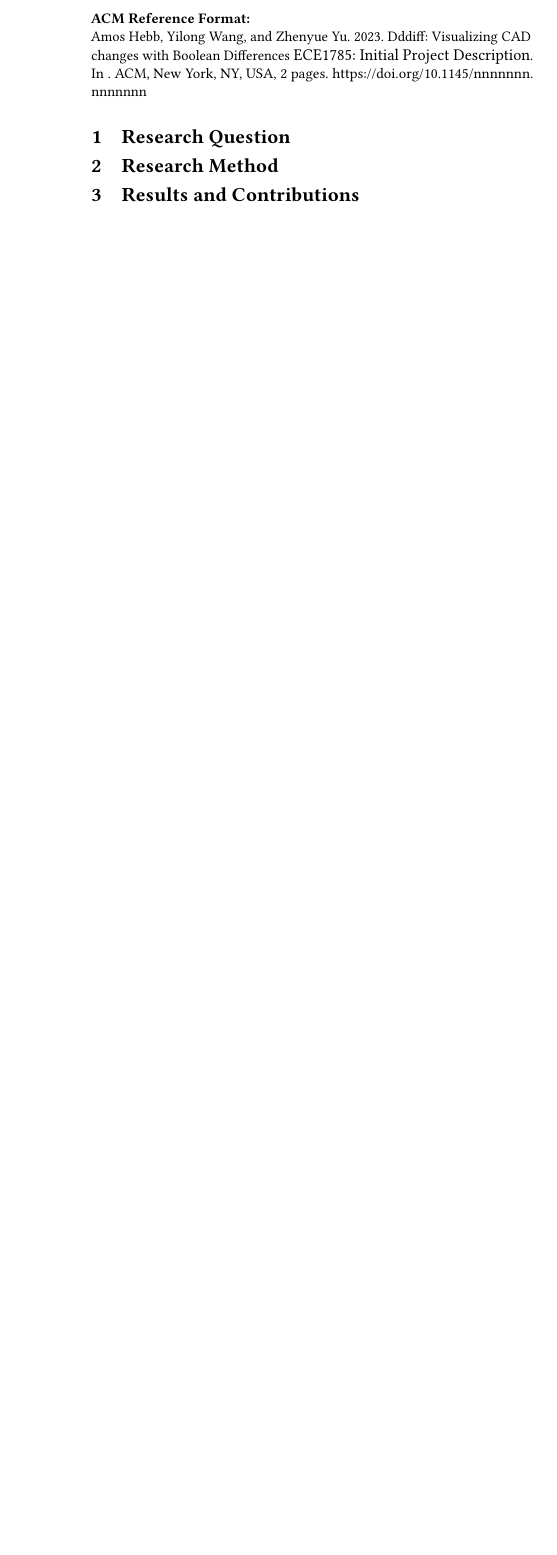
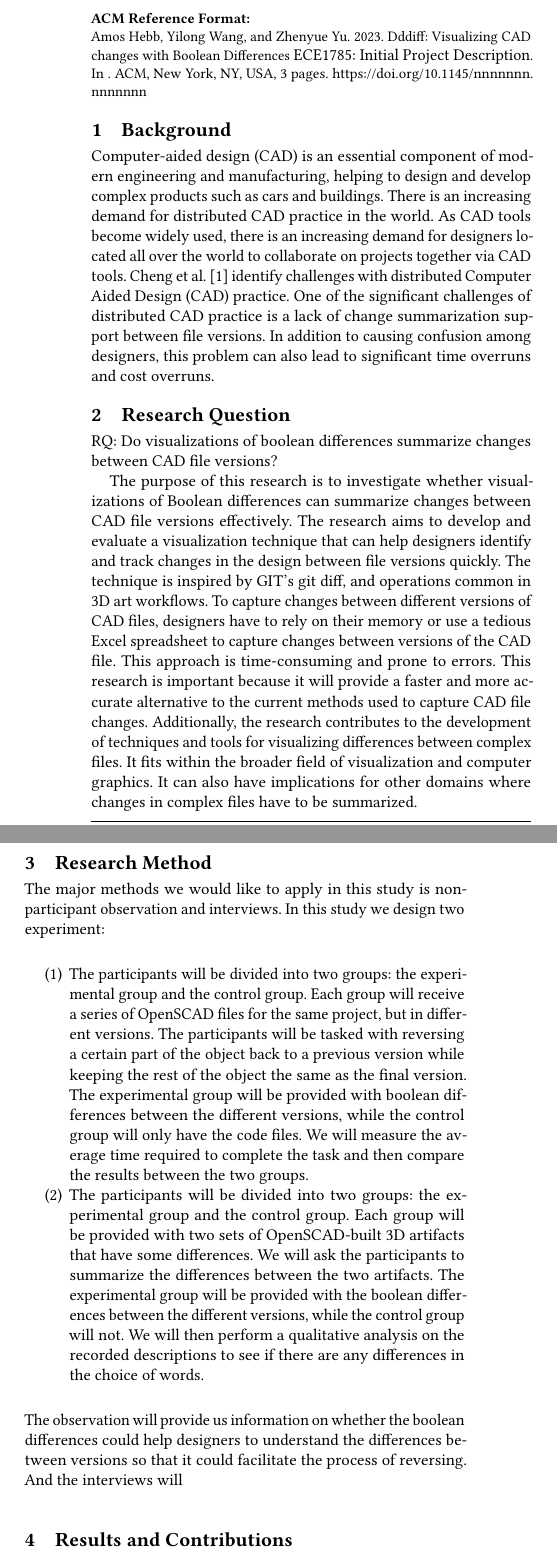
Before and after one commit to navh/ece1785, a LaTeX paper (project/initial-project-description/initial.tex): part of one column of page 1 of 2 before the commit and two parts of the columns of page 1 of 3 after it, the two joined at a grey line, cut so that both start at the same text, the shorter picture padded with empty space. Compiled offline with pdfLaTeX.

Commit message:
new content

```diff
--- a/project/initial-project-description/initial.tex
+++ b/project/initial-project-description/initial.tex
@@ -52,6 +52,24 @@
 % - Do you have any suggestions?
 
 % - Do you know any resources that might be helpful to the project?
+\section{Background}
+Computer-aided design (CAD) is an essential component of modern engineering and manufacturing, helping to design and develop complex products such as cars and buildings. There is an increasing demand for distributed CAD practice in the world. As CAD tools become widely used, there is an increasing demand for designers located all over the world to collaborate on projects together via CAD tools. Cheng et al. [1] identify challenges with distributed Computer Aided Design (CAD) practice. One of the significant challenges of distributed CAD practice is a lack of change summarization support between file versions. In addition to causing confusion among designers, this problem can also lead to significant time overruns and cost overruns.
+
 \section{Research Question}
+RQ: Do visualizations of boolean differences summarize changes between CAD file versions?
+
+The purpose of this research is to investigate whether visualizations of Boolean differences can summarize changes between CAD file versions effectively. The research aims to develop and evaluate a visualization technique that can help designers identify and track changes in the design between file versions quickly. The technique is inspired by GIT's git diff, and operations common in 3D art workflows. To capture changes between different versions of CAD files, designers have to rely on their memory or use a tedious Excel spreadsheet to capture changes between versions of the CAD file. This approach is time-consuming and prone to errors. This research is important because it will provide a faster and more accurate alternative to the current methods used to capture CAD file changes. Additionally, the research contributes to the development of techniques and tools for visualizing differences between complex files. It fits within the broader field of visualization and computer graphics. It can also have implications for other domains where changes in complex files have to be summarized.
 \section{Research Method}
+The major methods we would like to apply in this study is non-participant observation and interviews. In this study we design two experiment:
+\begin{enumerate}
+	\item The participants will be divided into two groups: the experimental group and the control group. Each group will receive a series of OpenSCAD files for the same project, but in different versions. The participants will be tasked with reversing a certain part of the object back to a previous version while keeping the rest of the object the same as the final version. The experimental group will be provided with boolean differences between the different versions, while the control group will only have the code files. We will measure the average time required to complete the task and then compare the results between the two groups.
+	\item The participants will be divided into two groups: the experimental group and the control group. Each group will be provided with two sets of OpenSCAD-built 3D artifacts that have some differences. We will ask the participants to summarize the differences between the two artifacts. The experimental group will be provided with the boolean differences between the different versions, while the control group will not. We will then perform a qualitative analysis on the recorded descriptions to see if there are any differences in the choice of words.
+\end{enumerate}
+The observation will provide us information on whether the boolean differences could help designers to understand the differences between versions so that it could facilitate the process of reversing.
+And the interviews will
 \section{Results and Contributions}
+The goal is to provide recommendations to engineers trying to build a visual diff tool for 3D CAD.
+
+We predict that for simple changes, like adding new parts to an assembly, that this will be helpful.
+
+We forsee the lack of standardization also found by \citet{cheng2023age} causing the visual equivalent of the type of messy git history.
```
Also changed, not shown: project/initial-project-description/initial.tex (5 more changed lines).
